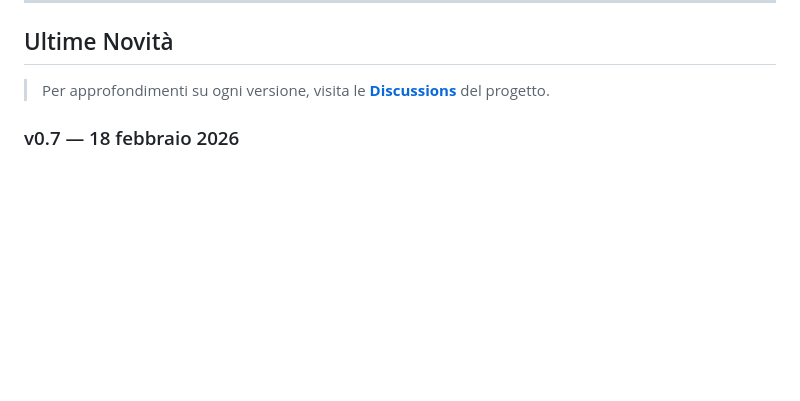
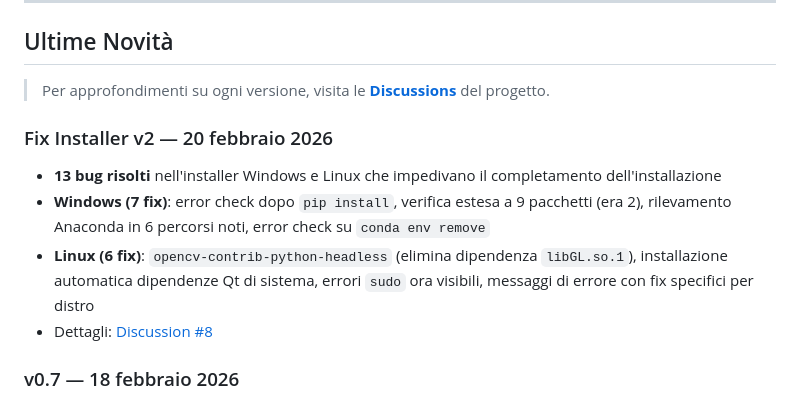
Before and after one commit to HEGOM61ita/OffGallery, a Markdown page: README.md, the part around the change. Drawn GitHub-style; blank space fills up the shorter version.

Commit message:
docs: aggiorna Ultime Novità con Fix Installer v2
Aggiunto riepilogo dei 13 bug fix (7 Windows + 6 Linux) con link
alla Discussion #8.

Co-Authored-By: Claude Opus 4.6 <noreply@anthropic.com>

```diff
--- a/README.md
+++ b/README.md
@@ -28,6 +28,12 @@
 ## Ultime Novità
 
 > Per approfondimenti su ogni versione, visita le [**Discussions**](https://github.com/HEGOM61ita/OffGallery/discussions) del progetto.
+
+### Fix Installer v2 — 20 febbraio 2026
+- **13 bug risolti** nell'installer Windows e Linux che impedivano il completamento dell'installazione
+- **Windows (7 fix)**: error check dopo `pip install`, verifica estesa a 9 pacchetti (era 2), rilevamento Anaconda in 6 percorsi noti, error check su `conda env remove`
+- **Linux (6 fix)**: `opencv-contrib-python-headless` (elimina dipendenza `libGL.so.1`), installazione automatica dipendenze Qt di sistema, errori `sudo` ora visibili, messaggi di errore con fix specifici per distro
+- Dettagli: [Discussion #8](https://github.com/HEGOM61ita/OffGallery/discussions/8)
 
 ### v0.7 — 18 febbraio 2026
 - **Supporto Linux**: installer bash completo (`install_offgallery.sh`) con detection distro, ExifTool automatico e desktop entry
```
